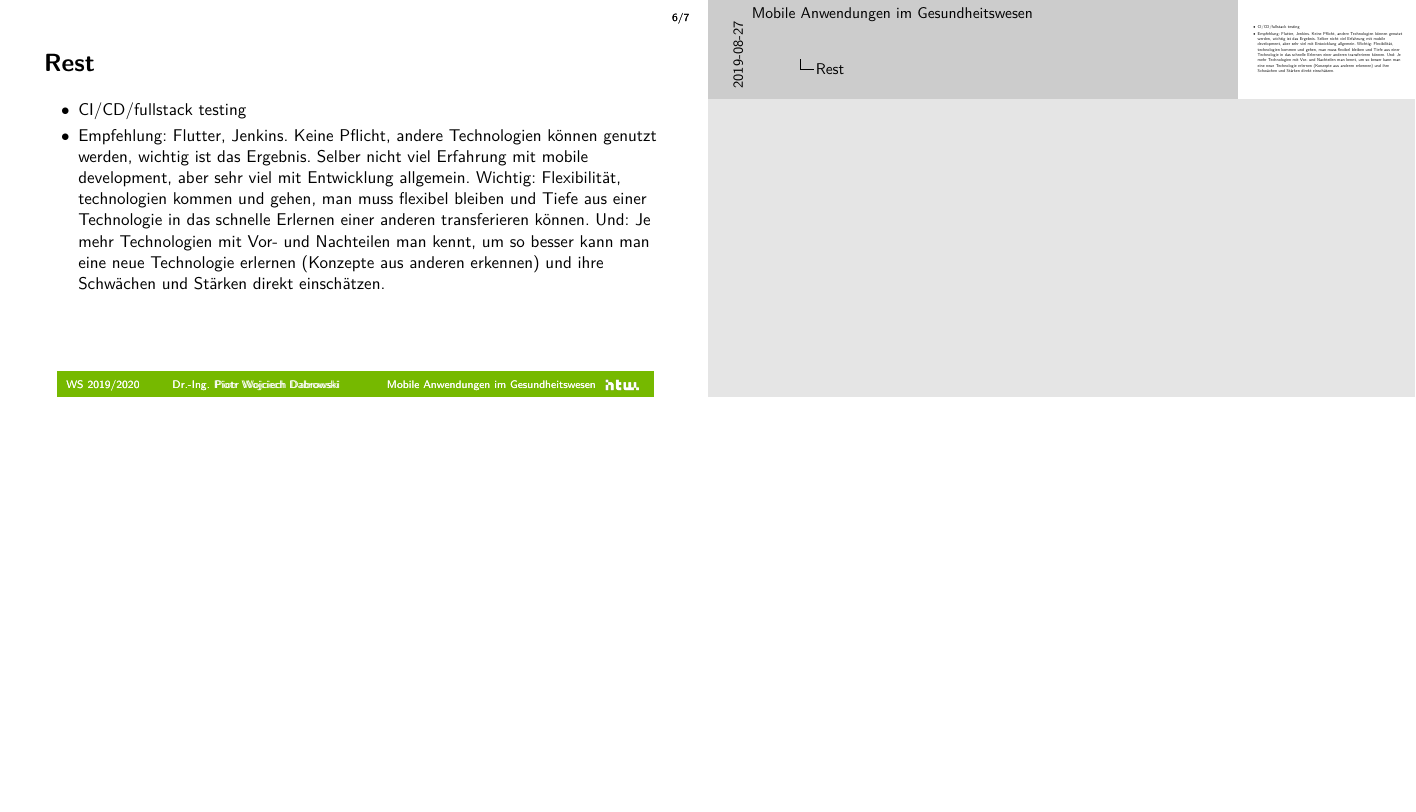
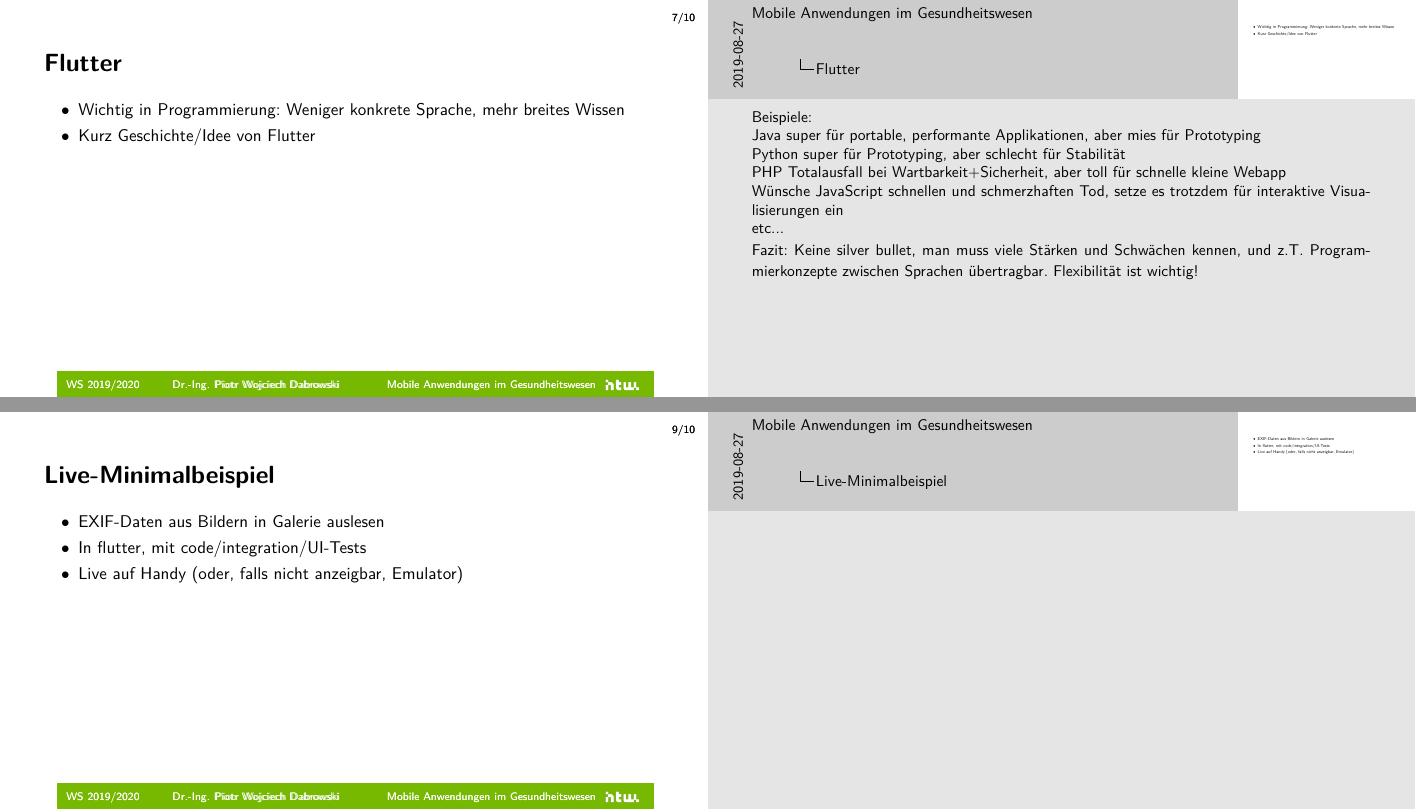
Before and after one commit to dabrowskiw/VL-MobileAnwendungenGesundheitswesen, LaTeX slides (slides.tex): page 18 of 19 before the commit and pages 19 and 21 of 22 after it, the two joined at a grey line, the shorter picture padded with empty space. Compiled offline with pdfLaTeX.

Commit message:
Update on Overleaf.

```diff
--- a/slides.tex
+++ b/slides.tex
@@ -80,13 +87,29 @@
  \end{itemize}
 \end{frame}
 
+\begin{frame}{Flutter}
+ \begin{itemize}
+     \item Wichtig in Programmierung: Weniger konkrete Sprache, mehr breites Wissen
+     \note{Beispiele:\\Java super für portable, performante Applikationen, aber mies für Prototyping\\Python super für Prototyping, aber schlecht für Stabilität\\PHP Totalausfall bei Wartbarkeit+Sicherheit, aber toll für schnelle kleine Webapp\\Wünsche JavaScript schnellen und schmerzhaften Tod, setze es trotzdem für interaktive Visualisierungen ein\\etc... \\Fazit: Keine silver bullet, man muss viele Stärken und Schwächen kennen, und z.T. Programmierkonzepte zwischen Sprachen übertragbar. Flexibilität ist wichtig!}
+     \item Kurz Geschichte/Idee von Flutter
+ \end{itemize}
+\end{frame}
+
 \begin{frame}{Rest}
  \begin{itemize}
     \item CI/CD/fullstack testing
     \item Empfehlung: Flutter, Jenkins. Keine Pflicht, andere Technologien können genutzt werden, wichtig ist das Ergebnis. Selber nicht viel Erfahrung mit mobile development, aber sehr viel mit Entwicklung allgemein. Wichtig: Flexibilität, technologien kommen und gehen, man muss flexibel bleiben und Tiefe aus einer Technologie in das schnelle Erlernen einer anderen transferieren können. Und: Je mehr Technologien mit Vor- und Nachteilen man kennt, um so besser kann man eine neue Technologie erlernen (Konzepte aus anderen erkennen) und ihre Schwächen und Stärken direkt einschätzen.
  \end{itemize}
+\end{frame}
 
+\begin{frame}{Live-Minimalbeispiel}
+ \begin{itemize}
+     \item EXIF-Daten aus Bildern in Galerie auslesen
+     \item In flutter, mit code/integration/UI-Tests
+     \item Live auf Handy (oder, falls nicht anzeigbar, Emulator)
+ \end{itemize}
 \end{frame}
+
 
 \begin{frame}{Bildquellen}
 \printbibliography
```
Also changed, not shown: slides.tex (7 more changed lines).
